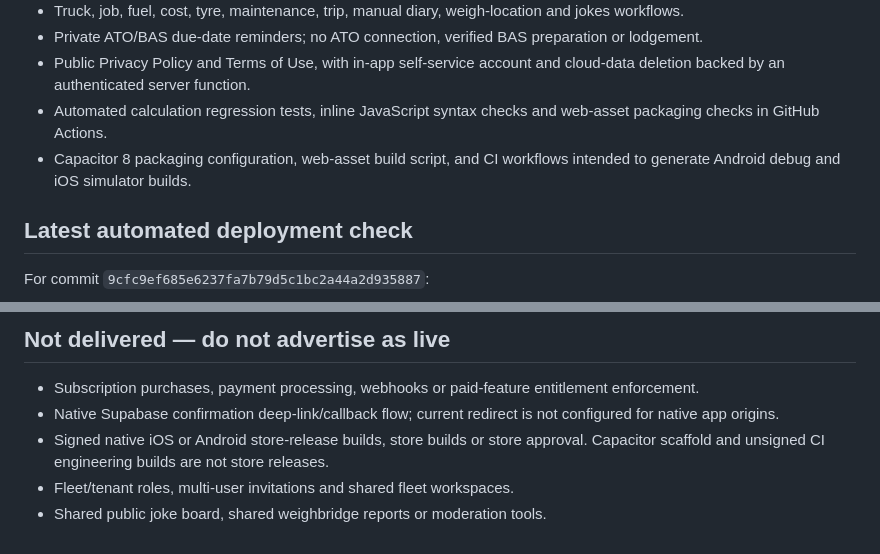
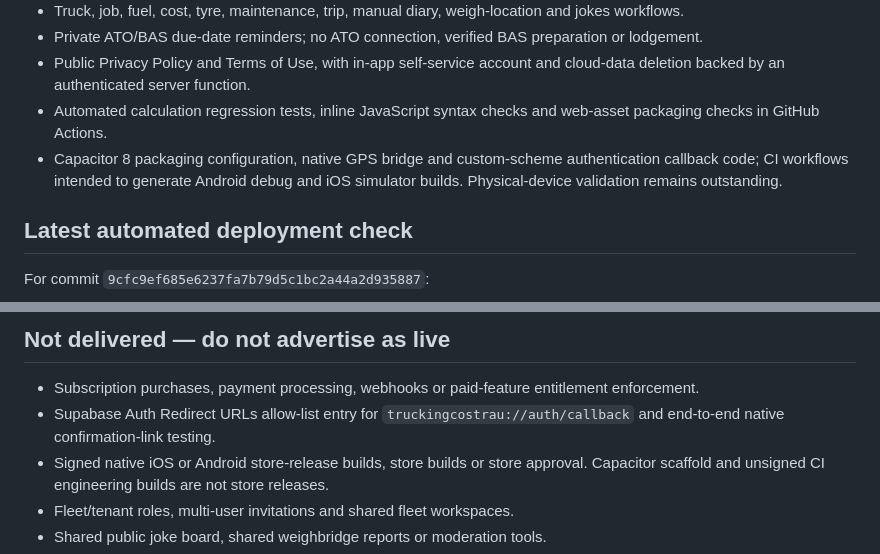
Before and after one commit to googes45/truckcost-au, a Markdown page: PRODUCTION_READINESS(1)(2) (1).md, 2 parts joined by grey strips. Rendered like a GitHub page.

Commit message:
Update native GPS and deep-link readiness

```diff
--- a/PRODUCTION_READINESS(1)(2) (1).md
+++ b/PRODUCTION_READINESS(1)(2) (1).md
@@ -14,7 +14,7 @@ Published PWA: https://googes45.github.io/truckcost-au/
 - Private ATO/BAS due-date reminders; no ATO connection, verified BAS preparation or lodgement.
 - Public Privacy Policy and Terms of Use, with in-app self-service account and cloud-data deletion backed by an authenticated server function.
 - Automated calculation regression tests, inline JavaScript syntax checks and web-asset packaging checks in GitHub Actions.
-- Capacitor 8 packaging configuration, web-asset build script, and CI workflows intended to generate Android debug and iOS simulator builds.
+- Capacitor 8 packaging configuration, native GPS bridge and custom-scheme authentication callback code; CI workflows intended to generate Android debug and iOS simulator builds. Physical-device validation remains outstanding.
 
 ## Latest automated deployment check
 For commit `9cfc9ef685e6237fa7b79d5c1bc2a44a2d935887`:
@@ -31,7 +31,7 @@ For commit `9cfc9ef685e6237fa7b79d5c1bc2a44a2d935887`:
 
 ## Not delivered — do not advertise as live
 - Subscription purchases, payment processing, webhooks or paid-feature entitlement enforcement.
-- Native Supabase confirmation deep-link/callback flow; current redirect is not configured for native app origins.
+- Supabase Auth Redirect URLs allow-list entry for `truckingcostrau://auth/callback` and end-to-end native confirmation-link testing.
 - Signed native iOS or Android store-release builds, store builds or store approval. Capacitor scaffold and unsigned CI engineering builds are not store releases.
 - Fleet/tenant roles, multi-user invitations and shared fleet workspaces.
 - Shared public joke board, shared weighbridge reports or moderation tools.
```
